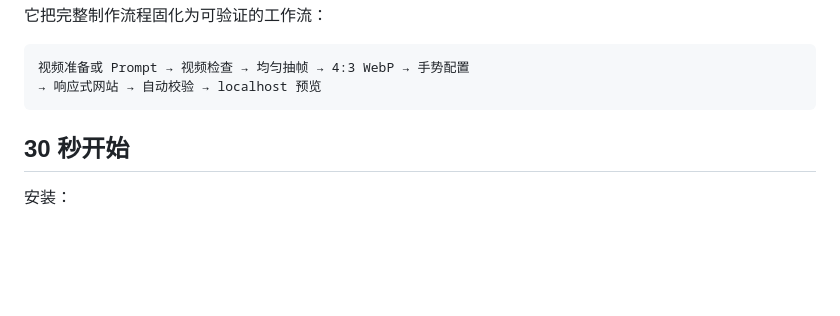
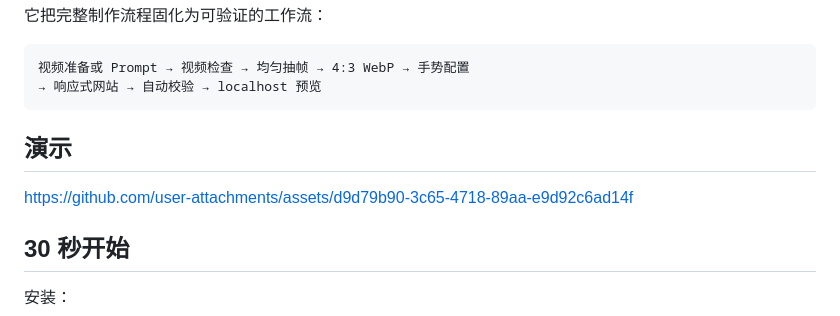
Before and after one commit to senlindesign/build-gesture-animation, a Markdown page: README.md, the part around the change. Rendered like a GitHub page; blank space fills up the shorter version.

Commit message:
Embed README demo video

````diff
--- a/README.md
+++ b/README.md
@@ -16,6 +16,10 @@
 视频准备或 Prompt → 视频检查 → 均匀抽帧 → 4:3 WebP → 手势配置
 → 响应式网站 → 自动校验 → localhost 预览
 ```
+
+## 演示
+
+https://github.com/user-attachments/assets/d9d79b90-3c65-4718-89aa-e9d92c6ad14f
 
 ## 30 秒开始
 
````
Also changed, not shown: README.en.md (+4 -0 lines).
